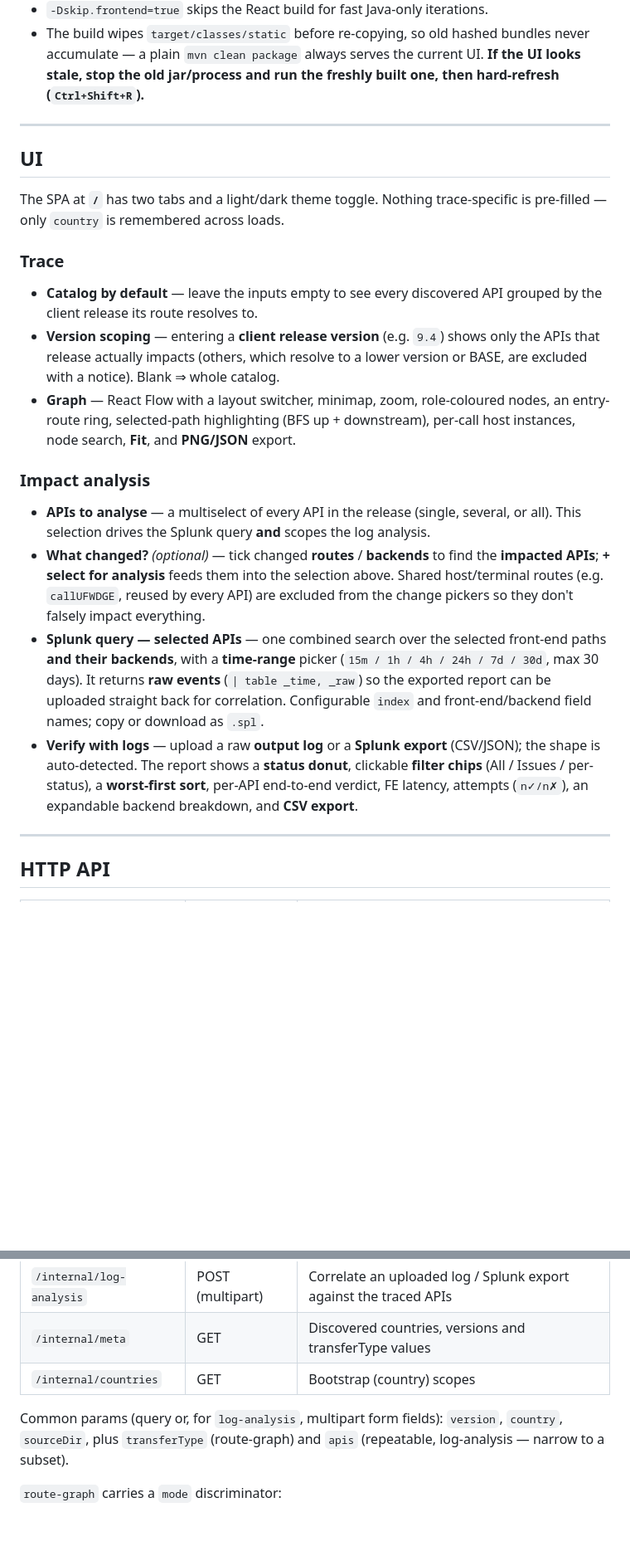
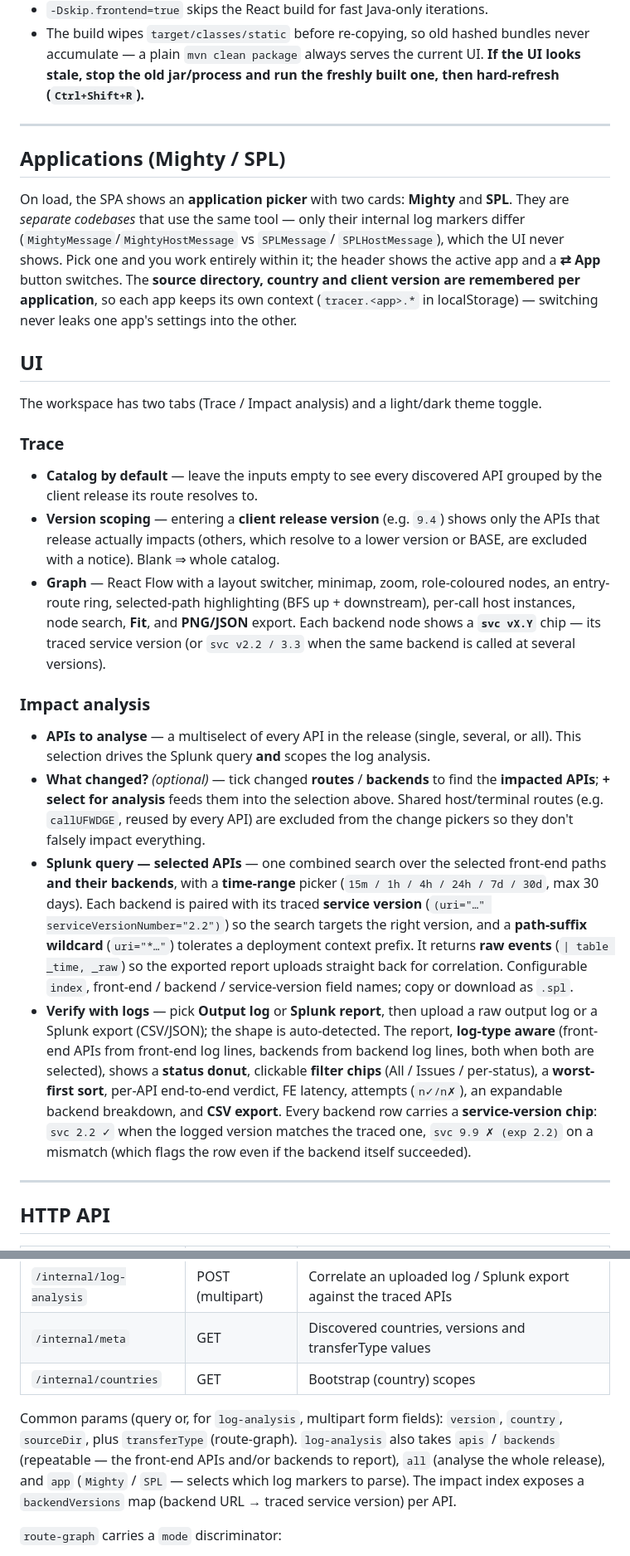
Before and after one commit to arjunramanjanappa/Camel-Routes-API-Tracing, a Markdown page: README.md, 2 parts joined by grey strips. Shown at 83% size. GitHub-like rendering; blank space fills up the shorter version.

```diff
--- a/README.md
+++ b/README.md
@@ -89,10 +92,20 @@ java -jar target/camel-route-tracer-1.0.0.jar
 
 ---
 
+## Applications (Mighty / SPL)
+
+On load, the SPA shows an **application picker** with two cards: **Mighty** and
+**SPL**. They are *separate codebases* that use the same tool — only their internal
+log markers differ (`MightyMessage`/`MightyHostMessage` vs `SPLMessage`/
+`SPLHostMessage`), which the UI never shows. Pick one and you work entirely within
+it; the header shows the active app and a **⇄ App** button switches. The **source
+directory, country and client version are remembered per application**, so each app
+keeps its own context (`tracer.<app>.*` in localStorage) — switching never leaks one
+app's settings into the other.
+
 ## UI
 
-The SPA at **`/`** has two tabs and a light/dark theme toggle. Nothing
-trace-specific is pre-filled — only `country` is remembered across loads.
+The workspace has two tabs (Trace / Impact analysis) and a light/dark theme toggle.
 
 ### Trace
 
@@ -103,7 +116,9 @@ trace-specific is pre-filled — only `country` is remembered across loads.
   version or BASE, are excluded with a notice). Blank ⇒ whole catalog.
 * **Graph** — React Flow with a layout switcher, minimap, zoom, role-coloured
   nodes, an entry-route ring, selected-path highlighting (BFS up + downstream),
-  per-call host instances, node search, **Fit**, and **PNG/JSON** export.
+  per-call host instances, node search, **Fit**, and **PNG/JSON** export. Each
+  backend node shows a **`svc vX.Y`** chip — its traced service version (or
+  `svc v2.2 / 3.3` when the same backend is called at several versions).
 
 ### Impact analysis
 
@@ -116,15 +131,22 @@ trace-specific is pre-filled — only `country` is remembered across loads.
   excluded from the change pickers so they don't falsely impact everything.
 * **Splunk query — selected APIs** — one combined search over the selected
   front-end paths **and their backends**, with a **time-range** picker
-  (`15m / 1h / 4h / 24h / 7d / 30d`, max 30 days). It returns **raw events**
-  (`| table _time, _raw`) so the exported report can be uploaded straight back
-  for correlation. Configurable `index` and front-end/backend field names; copy
-  or download as `.spl`.
-* **Verify with logs** — upload a raw **output log** or a **Splunk export**
-  (CSV/JSON); the shape is auto-detected. The report shows a **status donut**,
-  clickable **filter chips** (All / Issues / per-status), a **worst-first sort**,
-  per-API end-to-end verdict, FE latency, attempts (`n✓/n✗`), an expandable
-  backend breakdown, and **CSV export**.
+  (`15m / 1h / 4h / 24h / 7d / 30d`, max 30 days). Each backend is paired with its
+  traced **service version** (`(uri="…" serviceVersionNumber="2.2")`) so the search
+  targets the right version, and a **path-suffix wildcard** (`uri="*…"`) tolerates a
+  deployment context prefix. It returns **raw events** (`| table _time, _raw`) so
+  the exported report uploads straight back for correlation. Configurable `index`,
+  front-end / backend / service-version field names; copy or download as `.spl`.
+* **Verify with logs** — pick **Output log** or **Splunk report**, then upload a raw
+  output log or a Splunk export (CSV/JSON); the shape is auto-detected. The report,
+  **log-type aware** (front-end APIs from front-end log lines, backends from backend
+  log lines, both when both are selected), shows a **status donut**, clickable
+  **filter chips** (All / Issues / per-status), a **worst-first sort**, per-API
+  end-to-end verdict, FE latency, attempts (`n✓/n✗`), an expandable backend
+  breakdown, and **CSV export**. Every backend row carries a **service-version
+  chip**: `svc 2.2 ✓` when the logged version matches the traced one, `svc 9.9 ✗
+  (exp 2.2)` on a mismatch (which flags the row even if the backend itself
+  succeeded).
 
 ---
 
@@ -139,8 +161,11 @@ trace-specific is pre-filled — only `country` is remembered across loads.
 | `/internal/countries` | GET | Bootstrap (country) scopes |
 
 Common params (query or, for `log-analysis`, multipart form fields): `version`,
-`country`, `sourceDir`, plus `transferType` (route-graph) and `apis` (repeatable,
-log-analysis — narrow to a subset).
+`country`, `sourceDir`, plus `transferType` (route-graph). `log-analysis` also takes
+`apis` / `backends` (repeatable — the front-end APIs and/or backends to report),
+`all` (analyse the whole release), and `app` (`Mighty` / `SPL` — selects which log
+markers to parse). The impact index exposes a `backendVersions` map (backend URL →
+traced service version) per API.
 
 `route-graph` carries a `mode` discriminator:
 
```
Also changed, not shown: other parts of README.md (+66 -24 lines).
